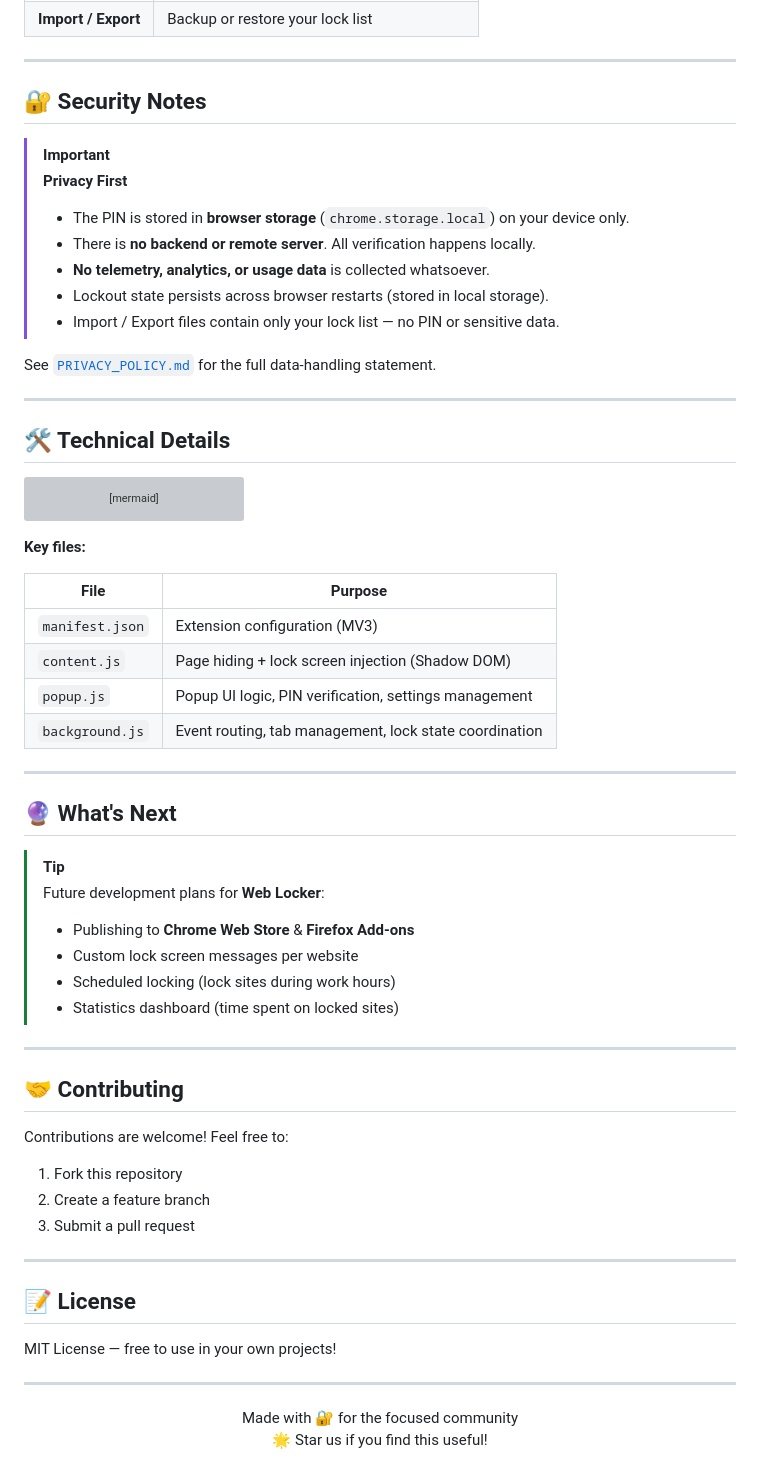
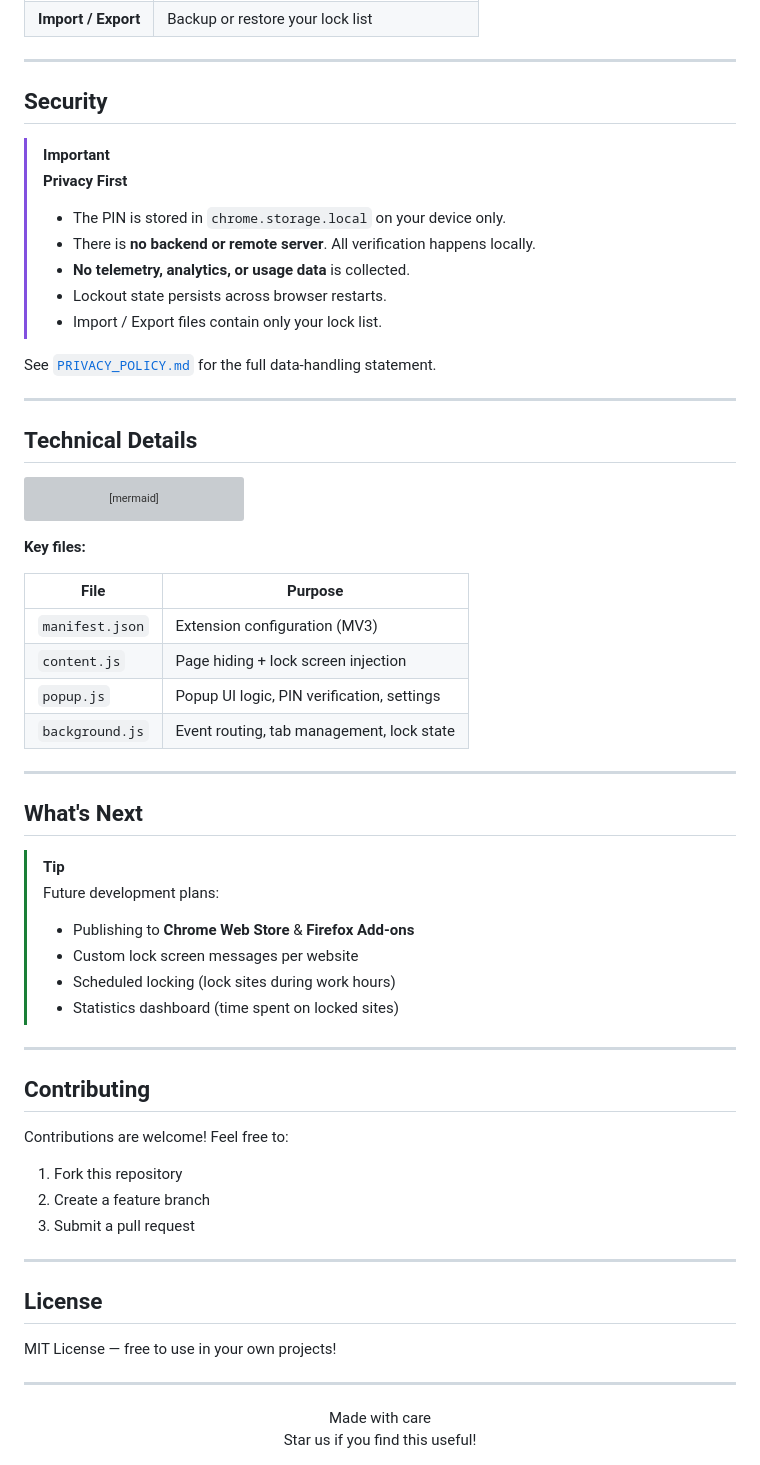
Before and after one commit to fazza-abiyyu/Web-Locker, a Markdown page: README.md, the part around one of its changes. Rendered like a GitHub page; grey boxes are pictures that could not be loaded.

````diff
--- a/README.md
+++ b/README.md
@@ -97,22 +95,22 @@ Web Locker ships a **single cross-browser `manifest.json`** and runs on Chrome,
 
 ---
 
-## 🔐 Security Notes
+## Security
 
 > [!IMPORTANT]
 > **Privacy First**
 >
-> - The PIN is stored in **browser storage** (`chrome.storage.local`) on your device only.
+> - The PIN is stored in `chrome.storage.local` on your device only.
 > - There is **no backend or remote server**. All verification happens locally.
-> - **No telemetry, analytics, or usage data** is collected whatsoever.
-> - Lockout state persists across browser restarts (stored in local storage).
-> - Import / Export files contain only your lock list — no PIN or sensitive data.
+> - **No telemetry, analytics, or usage data** is collected.
+> - Lockout state persists across browser restarts.
+> - Import / Export files contain only your lock list.
 
 See [`PRIVACY_POLICY.md`](./PRIVACY_POLICY.md) for the full data-handling statement.
 
 ---
 
-## 🛠 Technical Details
+## Technical Details
 
 ```mermaid
 graph TD
@@ -138,16 +136,16 @@ graph TD
 | File | Purpose |
 |------|---------|
 | `manifest.json` | Extension configuration (MV3) |
-| `content.js` | Page hiding + lock screen injection (Shadow DOM) |
-| `popup.js` | Popup UI logic, PIN verification, settings management |
-| `background.js` | Event routing, tab management, lock state coordination |
+| `content.js` | Page hiding + lock screen injection |
+| `popup.js` | Popup UI logic, PIN verification, settings |
+| `background.js` | Event routing, tab management, lock state |
 
 ---
 
-## 🔮 What's Next
+## What's Next
 
 > [!TIP]
-> Future development plans for **Web Locker**:
+> Future development plans:
 >
 > - Publishing to **Chrome Web Store** & **Firefox Add-ons**
 > - Custom lock screen messages per website
@@ -156,7 +154,7 @@ graph TD
 
 ---
 
-## 🤝 Contributing
+## Contributing
 
 Contributions are welcome! Feel free to:
 
@@ -166,14 +164,14 @@ Contributions are welcome! Feel free to:
 
 ---
 
-## 📝 License
+## License
 
 MIT License — free to use in your own projects!
 
 ---
 
 <div align="center">
-Made with 🔐 for the focused community
+Made with care
 <br>
-🌟 Star us if you find this useful!
+Star us if you find this useful!
 </div>
````
Also changed, not shown: other parts of README.md (+24 -26 lines).
